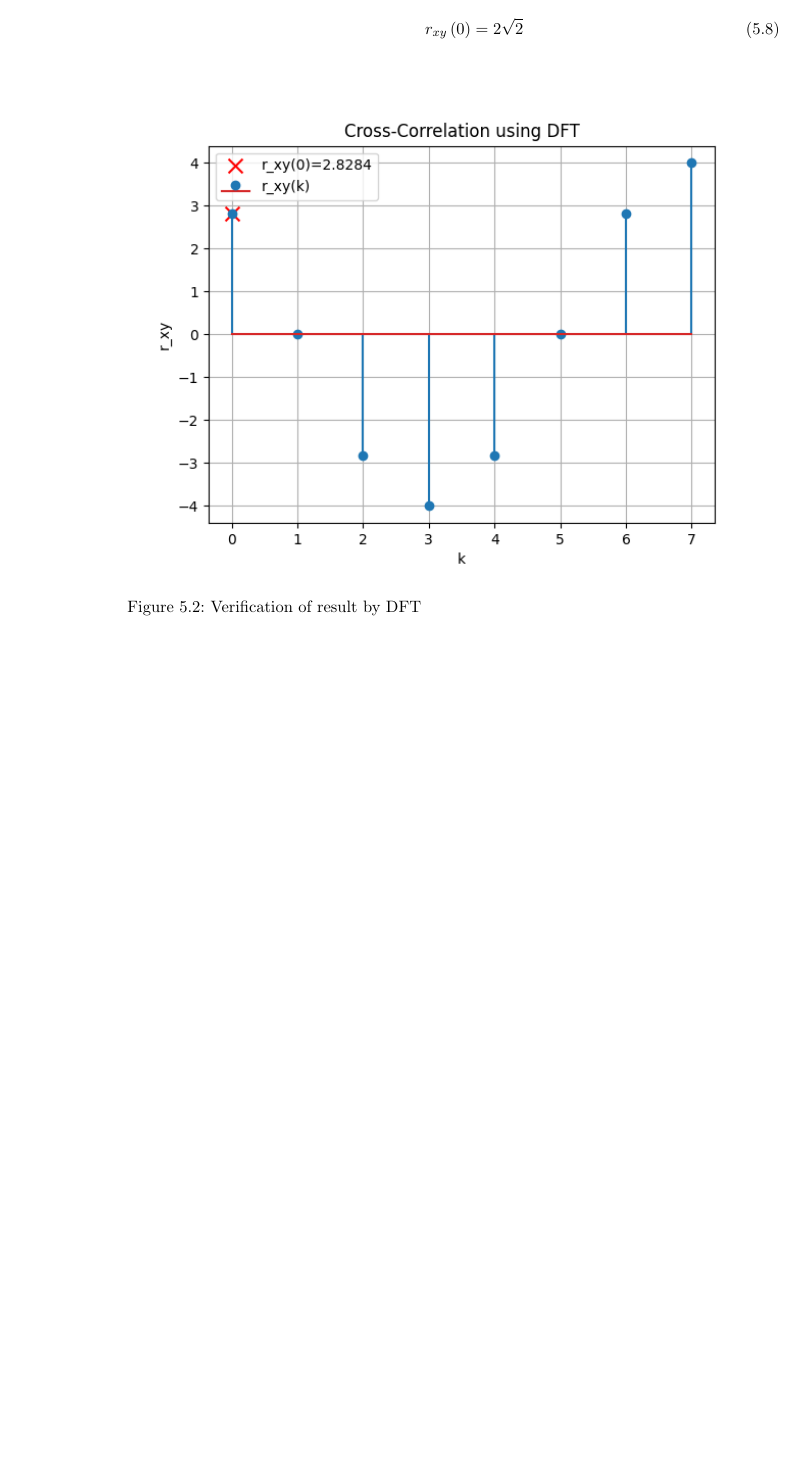
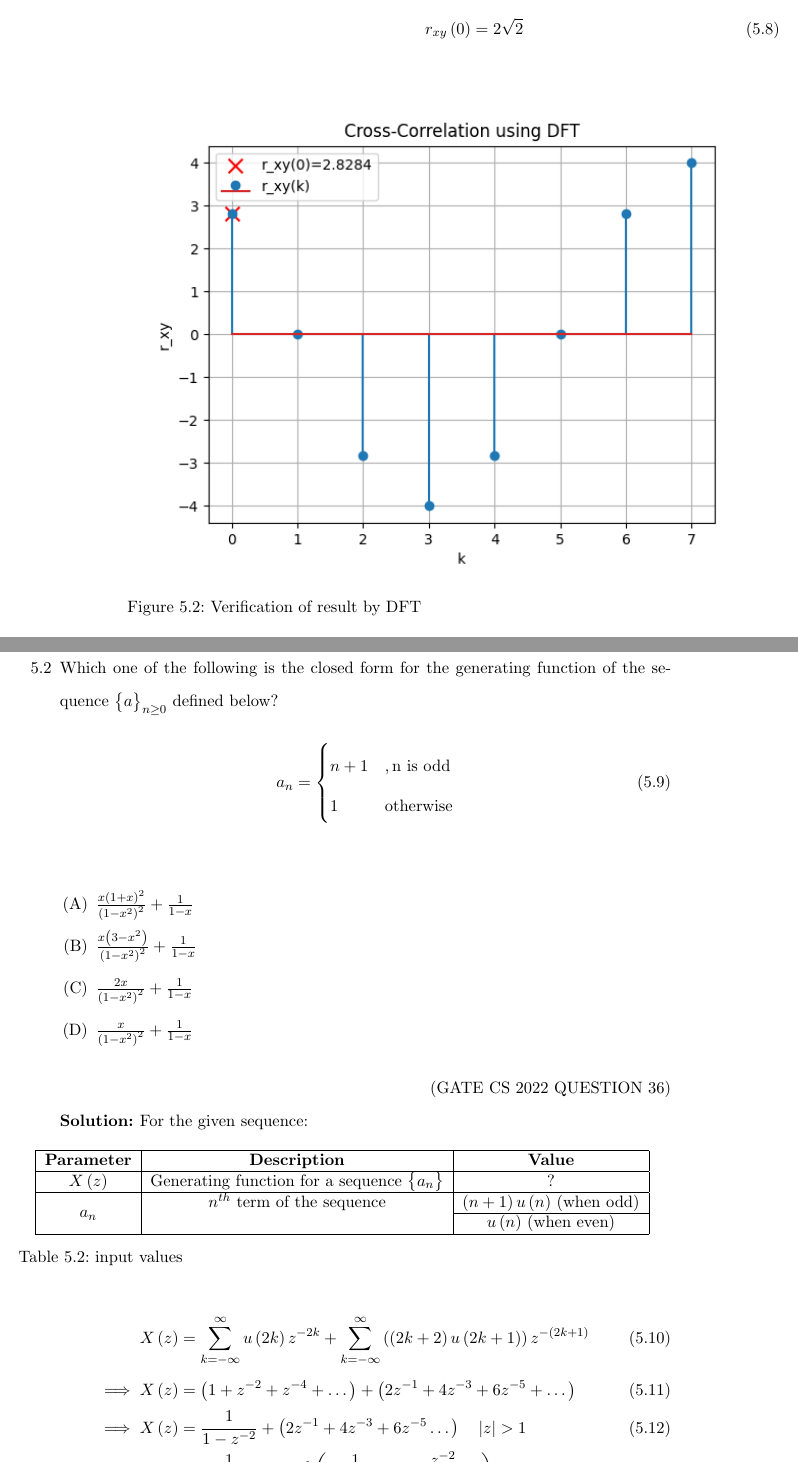
Before and after one commit to krishnakaustubh11005/GATE-signal-2022, a LaTeX thesis (main.tex, which reads 2022/CS/36/asnmt7.tex, 2022/CS/36/tables/table1.tex, 2022/sequences.tex): part of page 37 of 76 before the commit and two parts of pages 37 and 38 of 80 after it, the two joined at a grey line, cut so that both start at the same text, the shorter picture padded with empty space. Compiled offline with pdfLaTeX.

Commit message:
second commit

```diff
--- /dev/null
+++ b/2022/CS/36/asnmt7.tex
@@ -0,0 +1,91 @@
+ \iffalse
+\let\negmedspace\undefined
+\let\negthickspace\undefined
+\documentclass[journal,12pt,twocolumn]{IEEEtran}
+\usepackage{cite}
+\usepackage{amsmath,amssymb,amsfonts,amsthm}
+\usepackage{algorithmic}
+\usepackage{graphicx}
+\usepackage{textcomp}
+\usepackage{xcolor}
+\usepackage{txfonts}
+\usepackage{listings}
+\usepackage{enumitem}
+\usepackage{mathtools}
+\usepackage{gensymb}
+\usepackage{comment}
+\usepackage[breaklinks=true]{hyperref}
+\usepackage{tkz-euclide}
+\usepackage{listings}
+\usepackage{gvv}
+\def\inputGnumericTable{}
+\usepackage[latin1]{inputenc}
+\usepackage{color}
+\usepackage{array}
+\usepackage{longtable}
+\usepackage{calc}
+\usepackage{multirow}
+\usepackage{hhline}
+\usepackage{ifthen}
+\usepackage{lscape}
+
+\newtheorem{theorem}{Theorem}[section]
+\newtheorem{problem}{Problem}
+\newtheorem{proposition}{Proposition}[section]
+\newtheorem{lemma}{Lemma}[section]
+\newtheorem{corollary}[theorem]{Corollary}
+\newtheorem{example}{Example}[section]
+\newtheorem{definition}[problem]{Definition}
+\newcommand{\BEQA}{\begin{eqnarray}}
+\newcommand{\EEQA}{\end{eqnarray}}
+\newcommand{\define}{\stackrel{\triangle}{=}}
+\theoremstyle{remark}
+\newtheorem{rem}{Remark}
+\begin{document}
+
+\bibliographystyle{IEEEtran}
+\vspace{3cm}
+
+\title{GATE 2022  -AE 63}
+\author{EE23BTECH11057 - Shakunaveti Sai Sri Ram Varun$^{}$% &lt;-this % stops a space
+}
+\maketitle
+\newpage
+\bigskip
+\vspace{2cm}
+\textbf{Question: }
+Which one of the following is the closed form for the generating function of the sequence $ \bigl\{ a \bigl\}_{n \geq0}$ defined below?
+\begin{equation}
+a_n=
+    \begin{cases}
+        n+1 & , \text{n is odd}\\
+        1 & \text{otherwise}
+    \end{cases}
+\end{equation}\label{eq: 22cs361}
+
+
+\begin{enumerate}
+    \item[(A)] $ \frac{x\brak{1+x}^2}{\brak{1-x^2}^2} + \frac{1}{1-x}$
+    \item[(B)]$ \frac{x\brak{3-x^2}}{\brak{1-x^2}^2} + \frac{1}{1-x}$
+    \item[(C)] $ \frac{2x}{\brak{1-x^2}^2} + \frac{1}{1-x}$
+    \item[(D)] $ \frac{x}{\brak{1-x^2}^2} + \frac{1}{1-x}$
+\end{enumerate}
+\hfill(GATE CS 2022 QUESTION 36)\\
+\textbf{Solution}:\\
+\fi
+\begin{table}[h!]
+\centering
+\input{2022/CS/36/tables/table1}
+\caption{input values}
+\label{tab: Table2022cs36}
+\end{table}
+For the given sequence:
+\begin{align}
+X\brak{z} &= \sum_{k=-\infty}^{\infty} u\brak{2k} z^{-2k}+ \sum_{k=-\infty}^{\infty} \brak{\brak{2k+2}u\brak{2k+1}} z^{-\brak{2k+1}}\\
+\implies X\brak{z} &= \brak{1+z^{-2}+z^{-4} + \dots} + \brak{2z^{-1}+4z^{-3} + 6z^{-5} + \dots}\\
+\implies X\brak{z} &= \frac{1}{1-z^{-2}} + \brak{2z^{-1}+4z^{-3}+6z^{-5} \dots} \quad |z|>1\\
+\implies X\brak{z} &= \frac{1}{1-z^{-2}} +2z^{-1}\brak{\frac{1}{1-z^{-2}}+\frac{z^{-2}}{\brak{1-z^{-2}}^2}} \quad |z|>1
+\end{align}
+\begin{align}
+\therefore X\brak{z} &= \frac{1}{1-z^{-1}} + \frac{z^{-1}\brak{1+z^{-2}}}{\brak{1-z^{-2}}^2} \quad |z|>1 \label{eq: 22cs36_1}
+\end{align}
--- /dev/null
+++ b/2022/CS/36/tables/table1.tex
@@ -0,0 +1,11 @@
+\begin{tabular}{|c|c|c|}
+   \hline
+    \textbf{Parameter} & \textbf{Description} & \textbf{Value} \\
+   \hline
+   $ X\brak{z}$ & Generating function for a sequence $\bigl\{ a_n \bigl\}$ & ? \\
+   \hline
+   \multirow{2}{*}{$a_n$} & $n^{th}$ term of the sequence & $\brak{n+1}u\brak{n}$ (when odd) \\
+   \cline{3-3}
+   & & $u\brak{n}$ (when even) \\
+   \hline
+\end{tabular}
--- a/2022/sequences.tex
+++ b/2022/sequences.tex
@@ -10,4 +10,27 @@
 \input{2022/BM/15/main.tex}
 \pagebreak
 
+
+\item
+Which one of the following is the closed form for the generating function of the sequence $ \bigl\{ a \bigl\}_{n \geq0}$ defined below?
+\begin{equation}
+a_n=
+    \begin{cases}
+        n+1 & , \text{n is odd}\\
+        1 & \text{otherwise}
+    \end{cases}
+\end{equation}\label{eq: 22cs361}
+
+
+\begin{enumerate}
+    \item[(A)] $ \frac{x\brak{1+x}^2}{\brak{1-x^2}^2} + \frac{1}{1-x}$
+    \item[(B)]$ \frac{x\brak{3-x^2}}{\brak{1-x^2}^2} + \frac{1}{1-x}$
+    \item[(C)] $ \frac{2x}{\brak{1-x^2}^2} + \frac{1}{1-x}$
+    \item[(D)] $ \frac{x}{\brak{1-x^2}^2} + \frac{1}{1-x}$
 \end{enumerate}
+\hfill(GATE CS 2022 QUESTION 36)\\
+\solution
+\input{2022/CS/36/asnmt7.tex}
+
+\newpage
+\end{enumerate}
```
Also changed, not shown: 2022/CS/36/codes/codes_systems.c (added, +52 -0 lines), 2022/CS/36/codes/data.txt (added, +20 -0 lines), 2022/CS/36/codes/main_test.c (added, +37 -0 lines), 2022/CS/36/codes/signals_systems.h (added, +20 -0 lines), 2022/CS/36/codes/x.py (added, +15 -0 lines), 2022/CS/36/gvv.sty (added, +143 -0 lines), 2022/CS/36/asnmt7.pdf (added), 2022/CS/36/figs/Figure_1.png (added), main.pdf, 2022/CS/36/asnmt7.tex (34 more changed lines), 7 other files.
